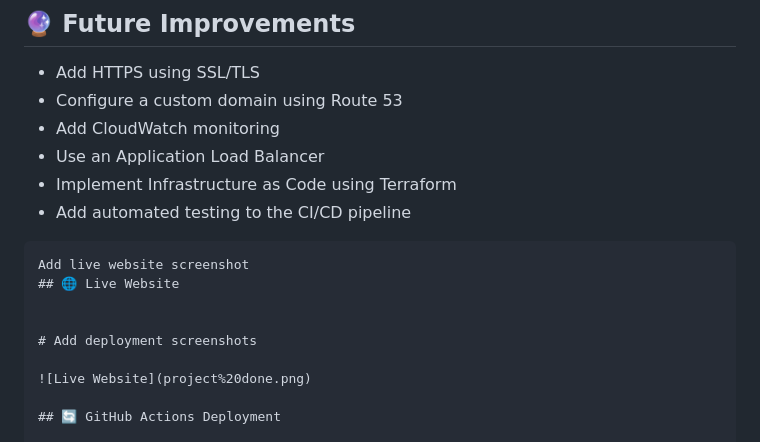
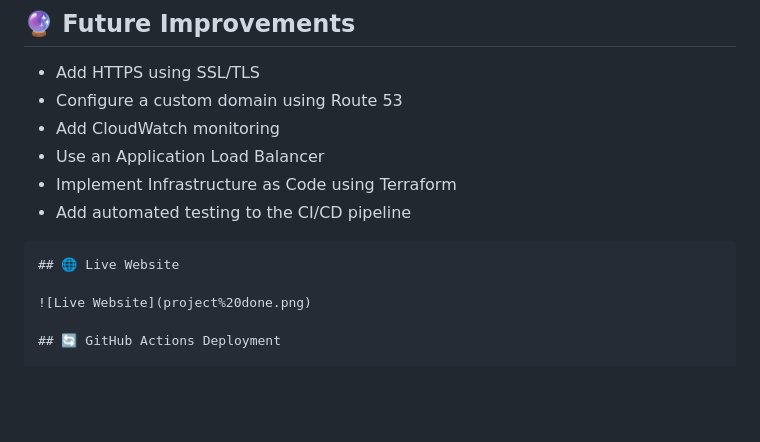
Before and after one commit to payalp102/aws-cloud-deployment, a Markdown page: README.md, the part around the change. Rendered like a GitHub page; blank space fills up the shorter version.

Commit message:
Remove live website and deployment screenshots
Removed live website screenshot and deployment screenshots sections from README.

`````diff
--- a/README.md
+++ b/README.md
@@ -234,11 +234,7 @@ Through this project, I gained hands-on experience with:
 * Add automated testing to the CI/CD pipeline
 
 ````
-Add live website screenshot
 ## 🌐 Live Website
-
-
-# Add deployment screenshots
 
 ![Live Website](project%20done.png)
 
`````
